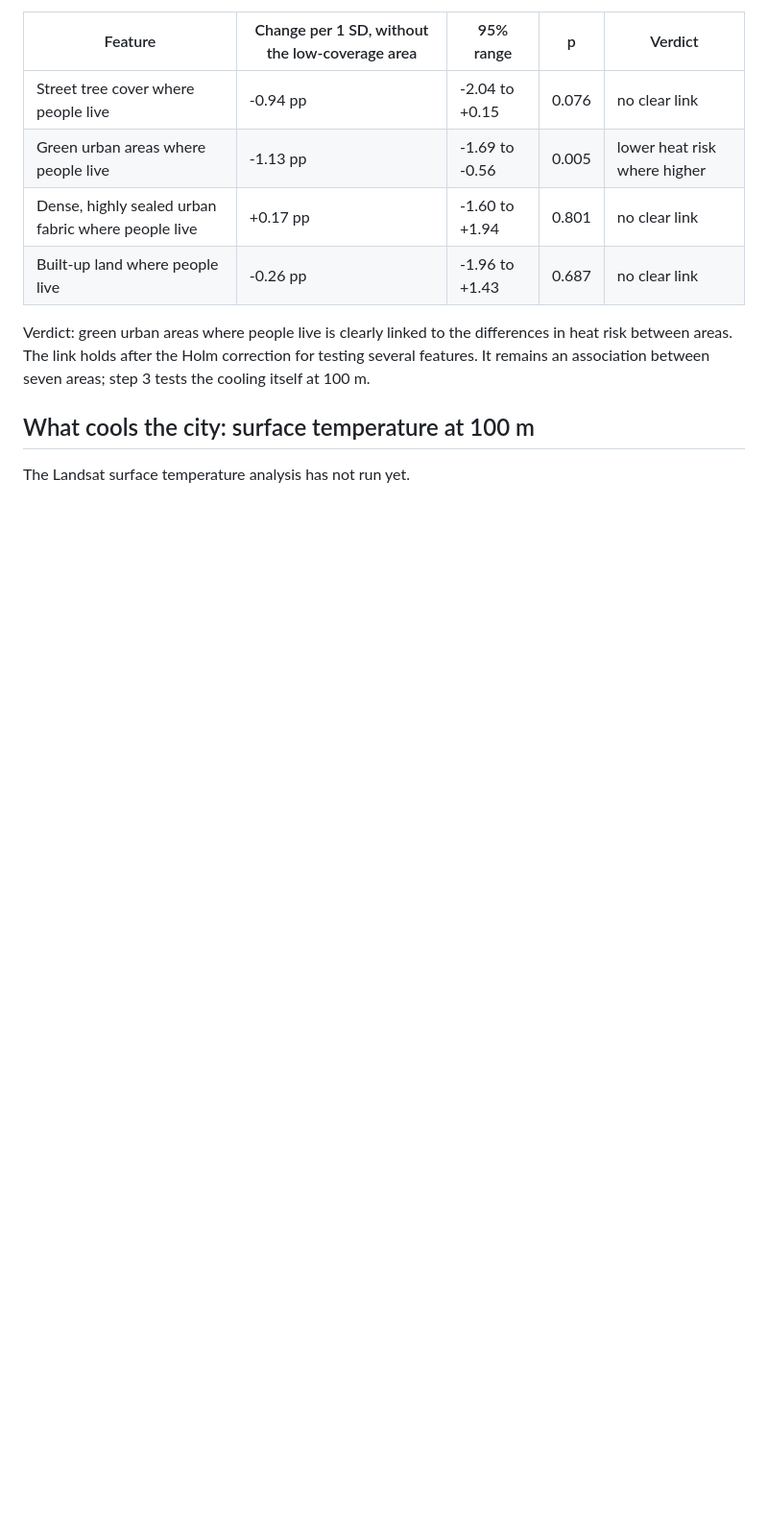
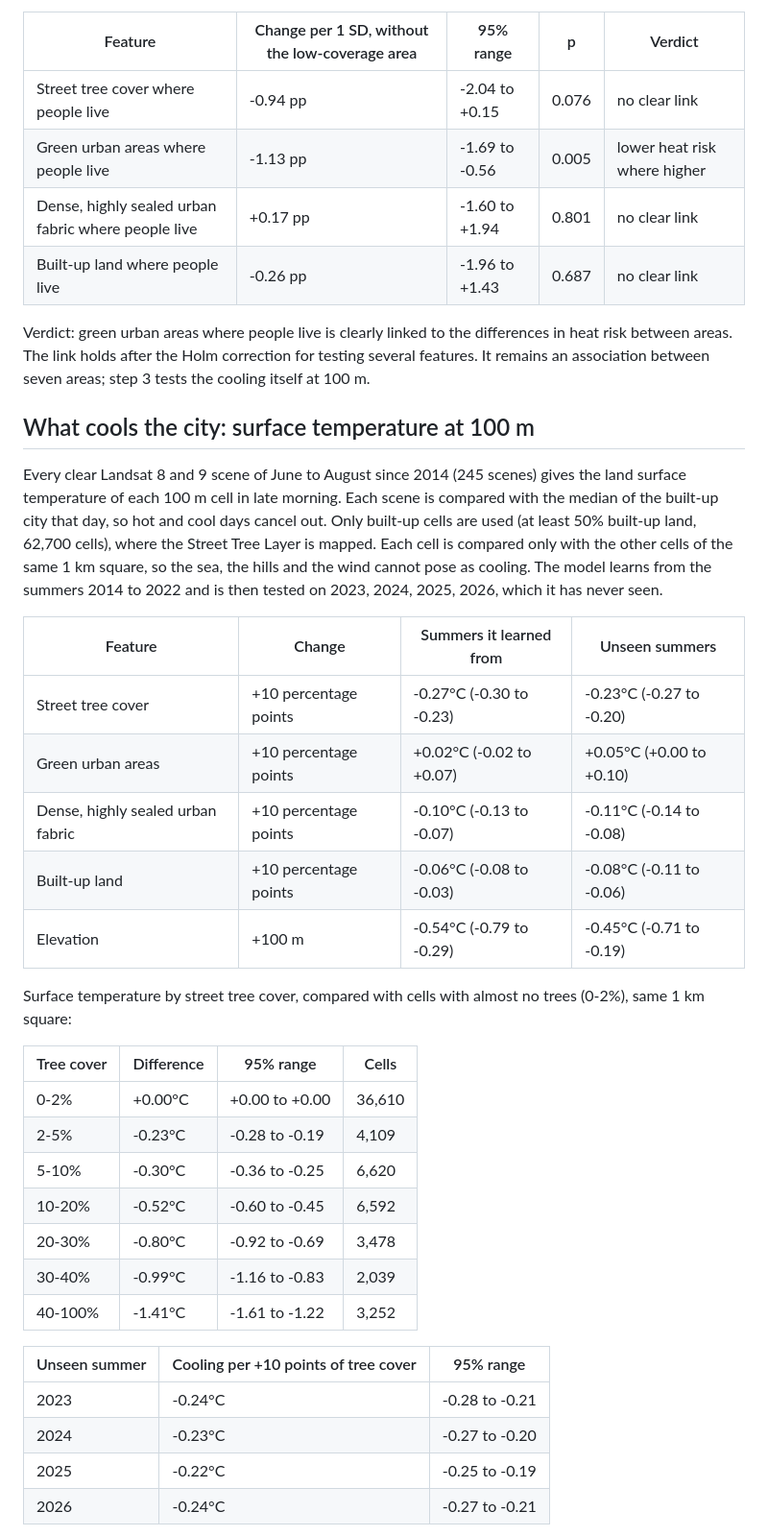
Before and after one commit to uomoathens/buaro, a Markdown page: results/SUMMARY.md, the part around one of its changes. Shown at 96% size. Rendered like a GitHub page; blank space fills up the shorter version.

```diff
--- a/results/SUMMARY.md
+++ b/results/SUMMARY.md
@@ -70,4 +70,34 @@ The link holds after the Holm correction for testing several features. It remain
 
 ## What cools the city: surface temperature at 100 m
 
-The Landsat surface temperature analysis has not run yet.
+Every clear Landsat 8 and 9 scene of June to August since 2014 (245 scenes) gives the land surface temperature of each 100 m cell in late morning. Each scene is compared with the median of the built-up city that day, so hot and cool days cancel out.
+Only built-up cells are used (at least 50% built-up land, 62,700 cells), where the Street Tree Layer is mapped. Each cell is compared only with the other cells of the same 1 km square, so the sea, the hills and the wind cannot pose as cooling.
+The model learns from the summers 2014 to 2022 and is then tested on 2023, 2024, 2025, 2026, which it has never seen.
+
+| Feature | Change | Summers it learned from | Unseen summers |
+|---|---|---|---|
+| Street tree cover | +10 percentage points | -0.27°C (-0.30 to -0.23) | -0.23°C (-0.27 to -0.20) |
+| Green urban areas | +10 percentage points | +0.02°C (-0.02 to +0.07) | +0.05°C (+0.00 to +0.10) |
+| Dense, highly sealed urban fabric | +10 percentage points | -0.10°C (-0.13 to -0.07) | -0.11°C (-0.14 to -0.08) |
+| Built-up land | +10 percentage points | -0.06°C (-0.08 to -0.03) | -0.08°C (-0.11 to -0.06) |
+| Elevation | +100 m | -0.54°C (-0.79 to -0.29) | -0.45°C (-0.71 to -0.19) |
+
+Surface temperature by street tree cover, compared with cells with almost no trees (0-2%), same 1 km square:
+
+| Tree cover | Difference | 95% range | Cells |
+|---|---|---|---|
+| 0-2% | +0.00°C | +0.00 to +0.00 | 36,610 |
+| 2-5% | -0.23°C | -0.28 to -0.19 | 4,109 |
+| 5-10% | -0.30°C | -0.36 to -0.25 | 6,620 |
+| 10-20% | -0.52°C | -0.60 to -0.45 | 6,592 |
+| 20-30% | -0.80°C | -0.92 to -0.69 | 3,478 |
+| 30-40% | -0.99°C | -1.16 to -0.83 | 2,039 |
+| 40-100% | -1.41°C | -1.61 to -1.22 | 3,252 |
+
+| Unseen summer | Cooling per +10 points of tree cover | 95% range |
+|---|---|---|
+| 2023 | -0.24°C | -0.28 to -0.21 |
+| 2024 | -0.23°C | -0.27 to -0.20 |
+| 2025 | -0.22°C | -0.25 to -0.19 |
+| 2026 | -0.24°C | -0.27 to -0.21 |
+
```
Also changed, not shown: other parts of results/SUMMARY.md (+7 -0 lines), docs/lst_map.png (added), 6 other files.
